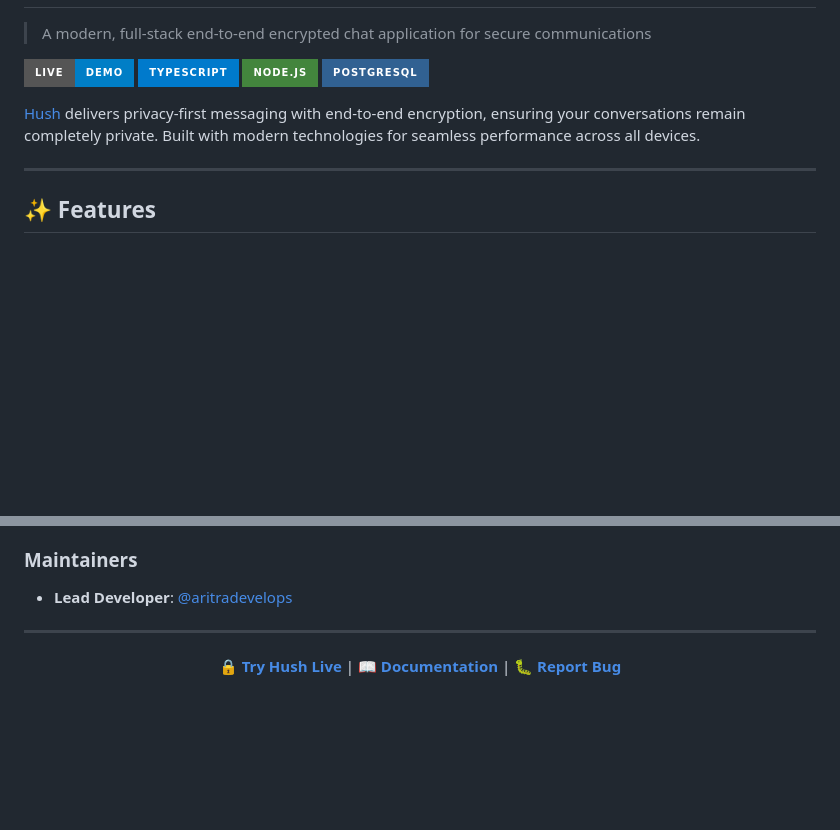
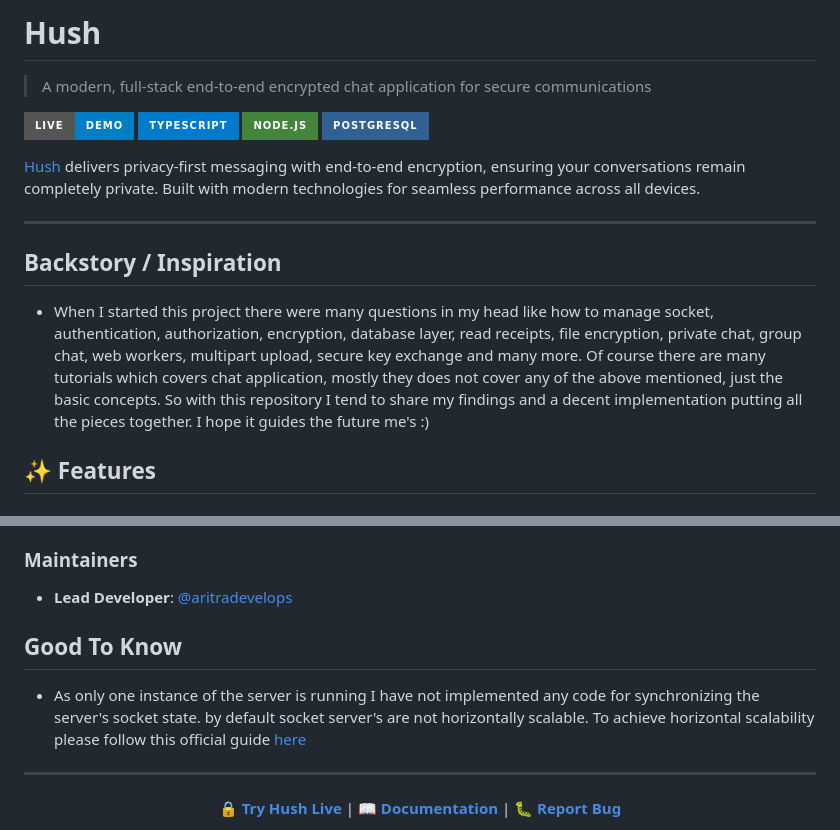
Before and after one commit to aritradevelops/hush, a Markdown page: README.md, 2 parts joined by grey strips. Rendered like a GitHub page; badges without logos; blank space fills up the shorter version.

Commit message:
chore: readme update

```diff
--- a/README.md
+++ b/README.md
@@ -2,4 +4,5 @@
 
+#  Hush
 > A modern, full-stack end-to-end encrypted chat application for secure communications
 
 [![Live Demo](https://img.shields.io/badge/Live-Demo-blue?style=for-the-badge)](https://hush.swiftgeek.in)
@@ -10,6 +13,8 @@
 [Hush](https://hush.swiftgeek.in) delivers privacy-first messaging with end-to-end encryption, ensuring your conversations remain completely private. Built with modern technologies for seamless performance across all devices.
 
 ---
+## Backstory / Inspiration
+  - When I started this project there were many questions in my head like how to manage socket, authentication, authorization, encryption, database layer, read receipts, file encryption, private chat, group chat, web workers, multipart upload, secure key exchange and many more. Of course there are many tutorials which covers chat application, mostly they does not cover any of the above mentioned, just the basic concepts. So with this repository I tend to share my findings and a decent implementation putting all the pieces together. I hope it guides the future me's :)
 
 ## ✨ Features
 
@@ -331,6 +336,11 @@ TODO
 ### Maintainers
 - **Lead Developer**: [@aritradevelops](https://github.com/aritradevelops)
 
+## Good To Know
+- As only one instance of the server is running I have not implemented any code for synchronizing the server's socket state.
+by default socket server's are not horizontally scalable. To achieve horizontal scalability please follow this official guide
+[here](https://socket.io/docs/v4/tutorial/step-9)
+
 ---
 
 <div align="center">
```
Also changed, not shown: other parts of README.md (+3 -1 lines).
